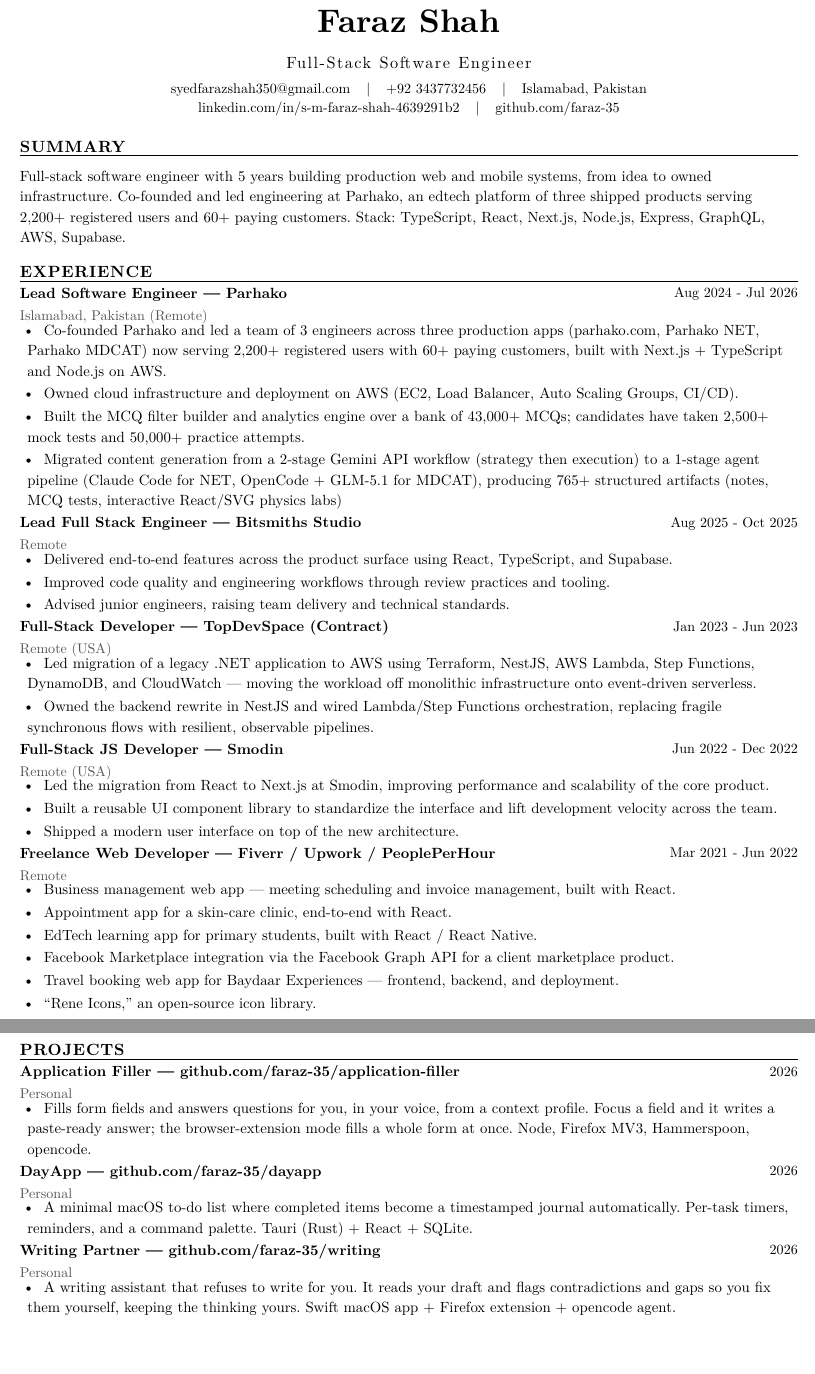
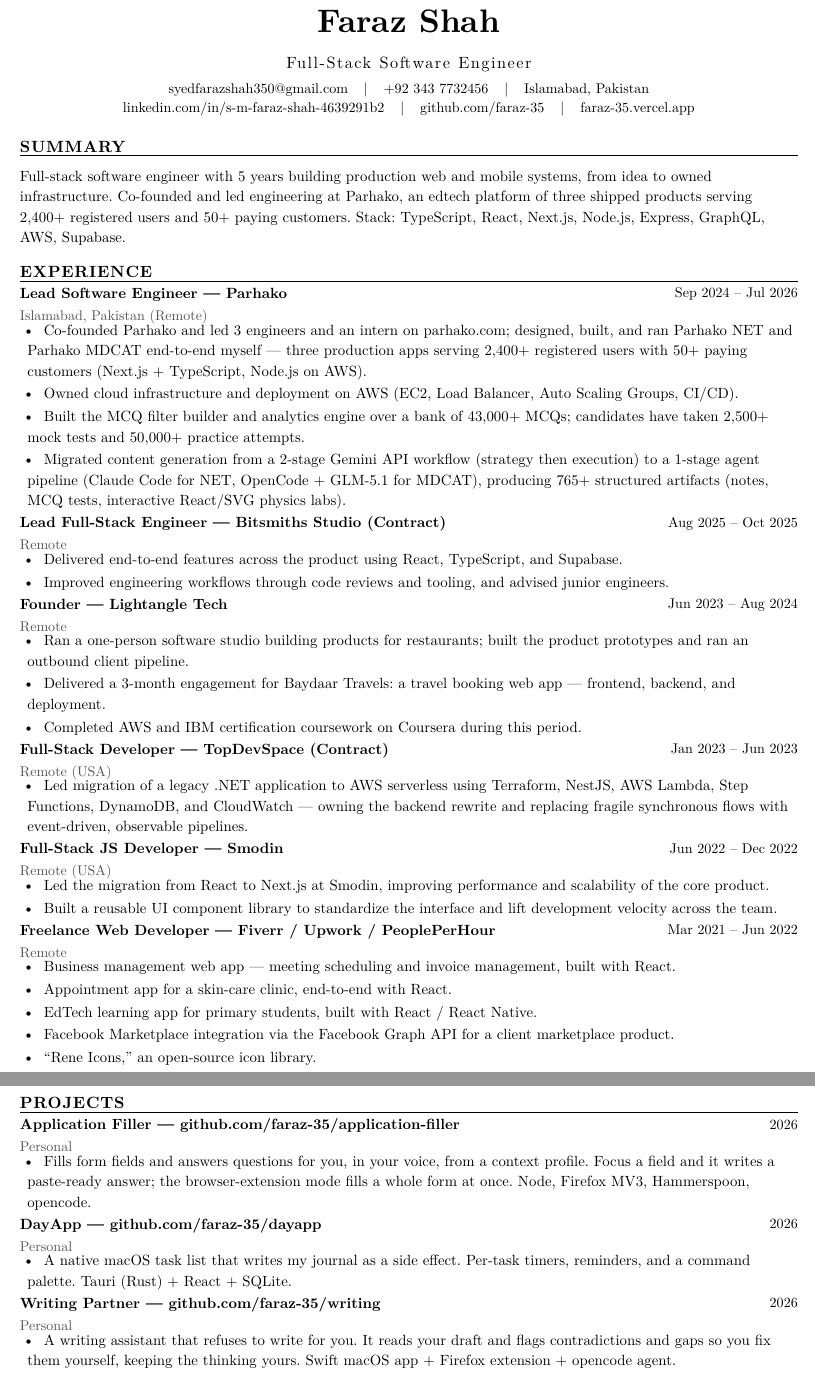
Before and after one commit to faraz-35/cv, a Typst document (faraz-resume.typ): two parts of pages 1 and 2 of 2, joined at a grey line, cut so that both start at the same text, the shorter picture padded with empty space. The pictures show the PDF file faraz-resume.pdf that the author committed with the source.

Commit message:
Sep 2026 sync: Parhako Sep 2024, 2,400+ users, 50+ paying, Lightangle entry, clickable links

```diff
--- a/faraz-resume.typ
+++ b/faraz-resume.typ
@@ -5,7 +5,7 @@
 #let name = "Faraz Shah"
 #let title = "Full-Stack Software Engineer"
 #let email = "syedfarazshah350@gmail.com"
-#let phone = "+92 3437732456"
+#let phone = "+92 343 7732456"
 #let location = "Islamabad, Pakistan"
 #let linkedin = "linkedin.com/in/s-m-faraz-shah-4639291b2"
 #let github = "github.com/faraz-35"
@@ -76,7 +84,7 @@
 
 #heading("Summary")
 
-Full-stack software engineer with 5 years building production web and mobile systems, from idea to owned infrastructure. Co-founded and led engineering at Parhako, an edtech platform of three shipped products serving 2,200+ registered users and 60+ paying customers. Stack: TypeScript, React, Next.js, Node.js, Express, GraphQL, AWS, Supabase.
+Full-stack software engineer with 5 years building production web and mobile systems, from idea to owned infrastructure. Co-founded and led engineering at Parhako, an edtech platform of three shipped products serving 2,400+ registered users and 50+ paying customers. Stack: TypeScript, React, Next.js, Node.js, Express, GraphQL, AWS, Supabase.
 
 // ============================================================
 // EXPERIENCE
@@ -91,30 +99,45 @@
 ][
   Islamabad, Pakistan (Remote)
 ][
-  Aug 2024 - Jul 2026
+  Sep 2024 – Jul 2026
 ]
 
 #bullets(
-  [Co-founded Parhako and led a team of 3 engineers across three production apps (parhako.com, Parhako NET, Parhako MDCAT) now serving 2,200+ registered users with 60+ paying customers, built with Next.js + TypeScript and Node.js on AWS.],
+  [Co-founded Parhako and led 3 engineers and an intern on parhako.com; designed, built, and ran Parhako NET and Parhako MDCAT end-to-end myself — three production apps serving 2,400+ registered users with 50+ paying customers (Next.js + TypeScript, Node.js on AWS).],
   [Owned cloud infrastructure and deployment on AWS (EC2, Load Balancer, Auto Scaling Groups, CI/CD).],
   [Built the MCQ filter builder and analytics engine over a bank of 43,000+ MCQs; candidates have taken 2,500+ mock tests and 50,000+ practice attempts.],
-  [Migrated content generation from a 2-stage Gemini API workflow (strategy then execution) to a 1-stage agent pipeline (Claude Code for NET, OpenCode + GLM-5.1 for MDCAT), producing 765+ structured artifacts (notes, MCQ tests, interactive React/SVG physics labs)],
+  [Migrated content generation from a 2-stage Gemini API workflow (strategy then execution) to a 1-stage agent pipeline (Claude Code for NET, OpenCode + GLM-5.1 for MDCAT), producing 765+ structured artifacts (notes, MCQ tests, interactive React/SVG physics labs).],
 )
 
 #entry[
-  Lead Full Stack Engineer
+  Lead Full-Stack Engineer
 ][
-  Bitsmiths Studio
+  Bitsmiths Studio (Contract)
 ][
   Remote
 ][
-  Aug 2025 - Oct 2025
+  Aug 2025 – Oct 2025
 ]
 
 #bullets(
-  [Delivered end-to-end features across the product surface using React, TypeScript, and Supabase.],
-  [Improved code quality and engineering workflows through review practices and tooling.],
-  [Advised junior engineers, raising team delivery and technical standards.],
+  [Delivered end-to-end features across the product using React, TypeScript, and Supabase.],
+  [Improved engineering workflows through code reviews and tooling, and advised junior engineers.],
+)
+
+#entry[
+  Founder
+][
+  Lightangle Tech
+][
+  Remote
+][
+  Jun 2023 – Aug 2024
+]
+
+#bullets(
+  [Ran a one-person software studio building products for restaurants; built the product prototypes and ran an outbound client pipeline.],
+  [Delivered a 3-month engagement for Baydaar Travels: a travel booking web app — frontend, backend, and deployment.],
+  [Completed AWS and IBM certification coursework on Coursera during this period.],
 )
 
 #entry[
@@ -124,12 +147,11 @@
 ][
   Remote (USA)
 ][
-  Jan 2023 - Jun 2023
+  Jan 2023 – Jun 2023
 ]
 
 #bullets(
-  [Led migration of a legacy .NET application to AWS using Terraform, NestJS, AWS Lambda, Step Functions, DynamoDB, and CloudWatch — moving the workload off monolithic infrastructure onto event-driven serverless.],
-  [Owned the backend rewrite in NestJS and wired Lambda/Step Functions orchestration, replacing fragile synchronous flows with resilient, observable pipelines.],
+  [Led migration of a legacy .NET application to AWS serverless using Terraform, NestJS, AWS Lambda, Step Functions, DynamoDB, and CloudWatch — owning the backend rewrite and replacing fragile synchronous flows with event-driven, observable pipelines.],
 )
 
 #entry[
@@ -139,13 +161,12 @@
 ][
   Remote (USA)
 ][
-  Jun 2022 - Dec 2022
+  Jun 2022 – Dec 2022
 ]
 
 #bullets(
   [Led the migration from React to Next.js at Smodin, improving performance and scalability of the core product.],
   [Built a reusable UI component library to standardize the interface and lift development velocity across the team.],
-  [Shipped a modern user interface on top of the new architecture.],
 )
 
 #entry[
@@ -163,7 +184,6 @@
   [Appointment app for a skin-care clinic, end-to-end with React.],
   [EdTech learning app for primary students, built with React / React Native.],
   [Facebook Marketplace integration via the Facebook Graph API for a client marketplace product.],
-  [Travel booking web app for Baydaar Experiences — frontend, backend, and deployment.],
   ["Rene Icons," an open-source icon library.],
 )
 
@@ -199,7 +219,7 @@
 ]
 
 #bullets(
-  [A minimal macOS to-do list where completed items become a timestamped journal automatically. Per-task timers, reminders, and a command palette. Tauri (Rust) + React + SQLite.],
+  [A native macOS task list that writes my journal as a side effect. Per-task timers, reminders, and a command palette. Tauri (Rust) + React + SQLite.],
 )
 
 #entry[
@@ -256,8 +276,8 @@
 ]
 
 #skillrow("Languages:", [TypeScript, JavaScript, Python, SQL]) \
-#skillrow("Frontend:", [React, Next.js, React Native Expo, Tailwind CSS, Tanstack Query]) \
-#skillrow("Backend:", [Node.js, NestJS, Express, GraphQL, Supabase, AWS SAM]) \
+#skillrow("Frontend:", [React, Next.js, React Native Expo, Tailwind CSS, TanStack Query]) \
+#skillrow("Backend:", [Node.js, NestJS, Express, GraphQL, Supabase]) \
 #skillrow("Databases:", [PostgreSQL, DynamoDB, Firebase, Prisma, Neon]) \
 #skillrow("Testing:", [Cypress (end-to-end frontend), Playwright (scraping), Postman/contract schema validation]) \
 #skillrow(
```
Also changed, not shown: faraz-resume.pdf, faraz-resume.typ (36 more changed lines).
